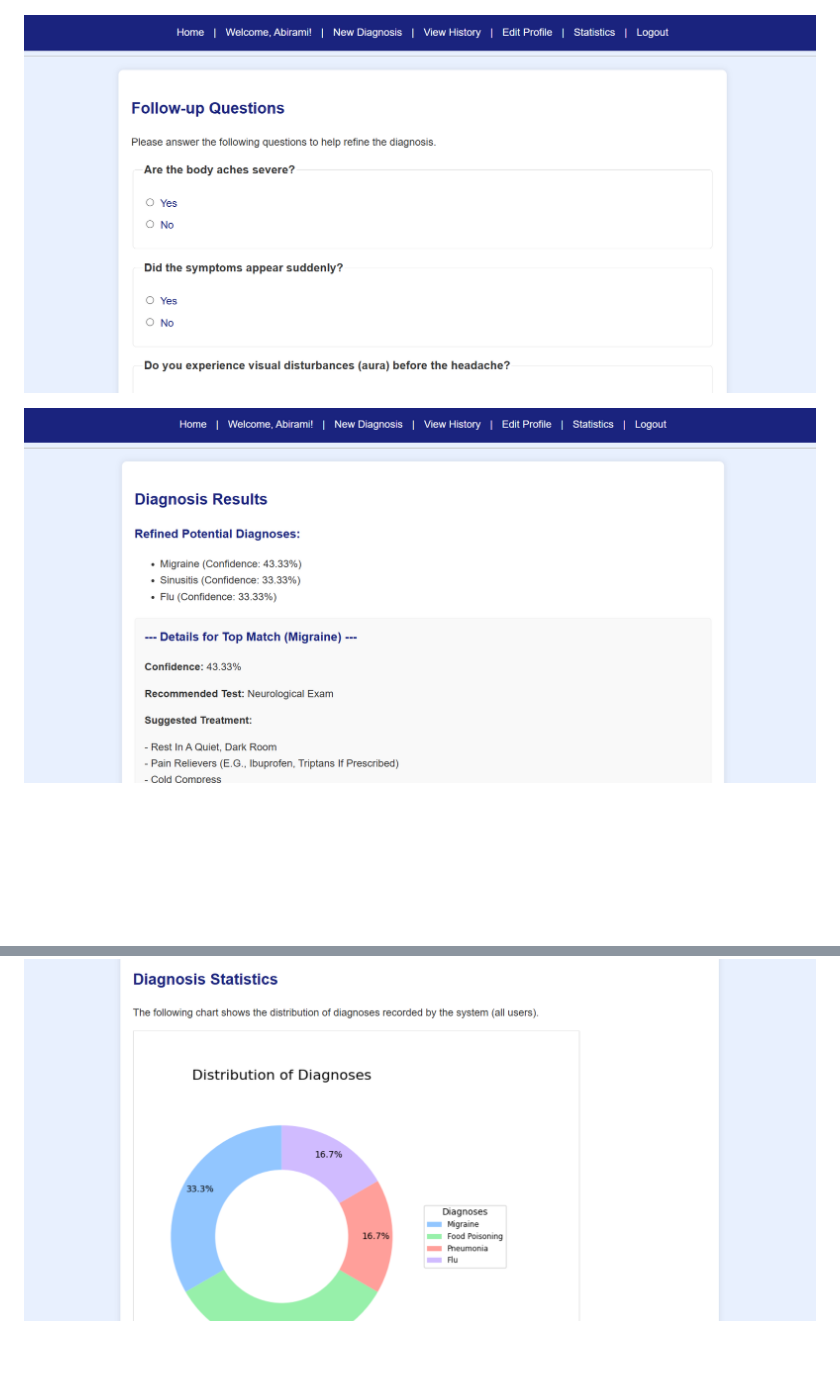
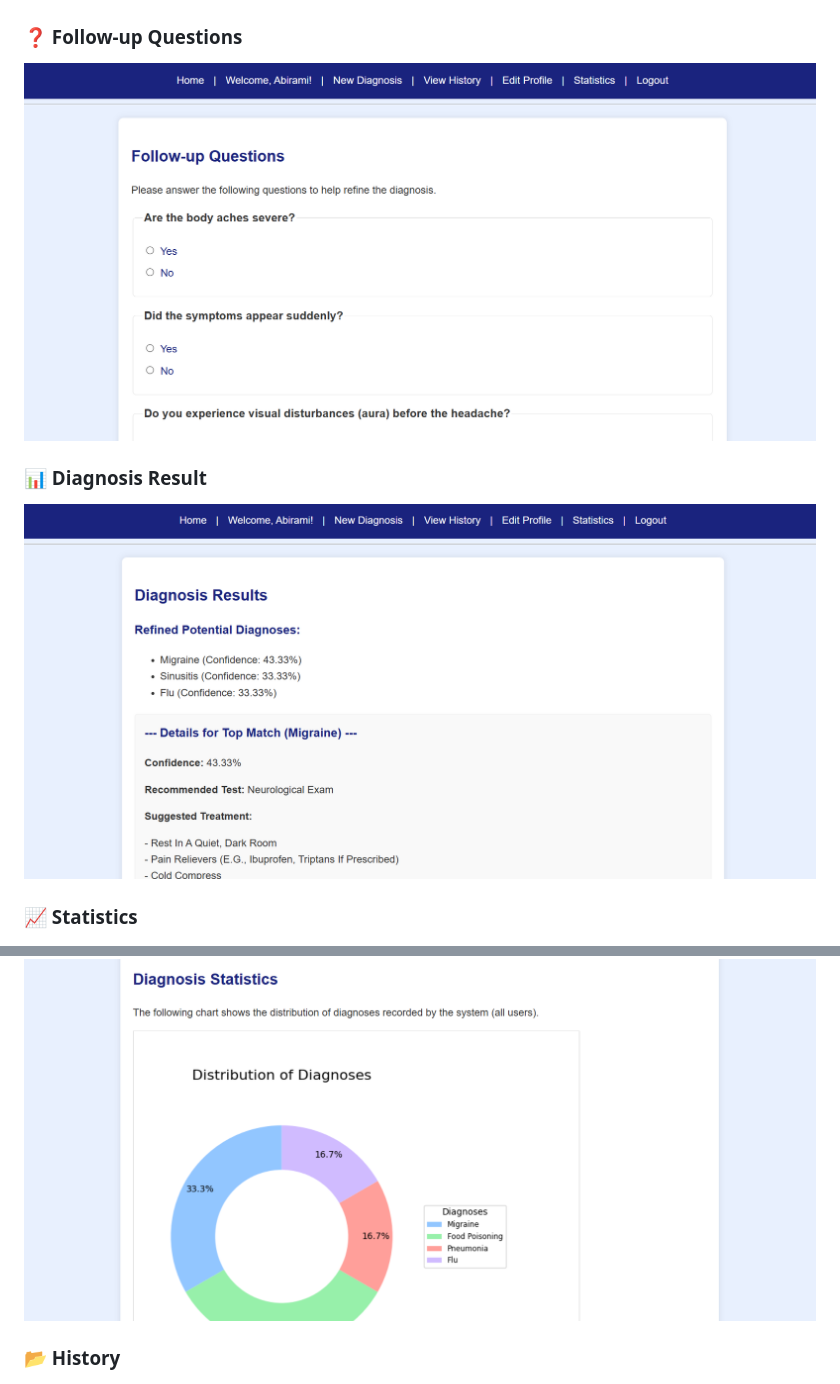
Before and after one commit to Abirami0502/MedRule-Rule-Driven-Diagnosis-Expert-System, a Markdown page: README.md, 2 parts joined by grey strips. Drawn GitHub-style; blank space fills up the shorter version.

```diff
--- a/README.md
+++ b/README.md
@@ -103,10 +44,14 @@ Screenshots of MedRule:
 ![New Diagnosis screenshot](images/newdiagnosepage.png)
 
-![Follow UP Questions screenshot](images/followupquestionspage.png)
+### ❓ Follow-up Questions
+![Follow-up Questions screenshot](images/followupquestionspage.png)
 
-![Diagnose Resultdiagnoseresultpage screenshot](images/diagnoseresultpage.png)
+### 📊 Diagnosis Result
+![Diagnose Result screenshot](images/diagnoseresultpage.png)
 
+### 📈 Statistics
 ![Statistic screenshot](images/statisticpage.png)
 
+### 📂 History
 ![History screenshot](images/diagnosehistorypage.png)
 
```
Also changed, not shown: other parts of README.md (+142 -92 lines).
